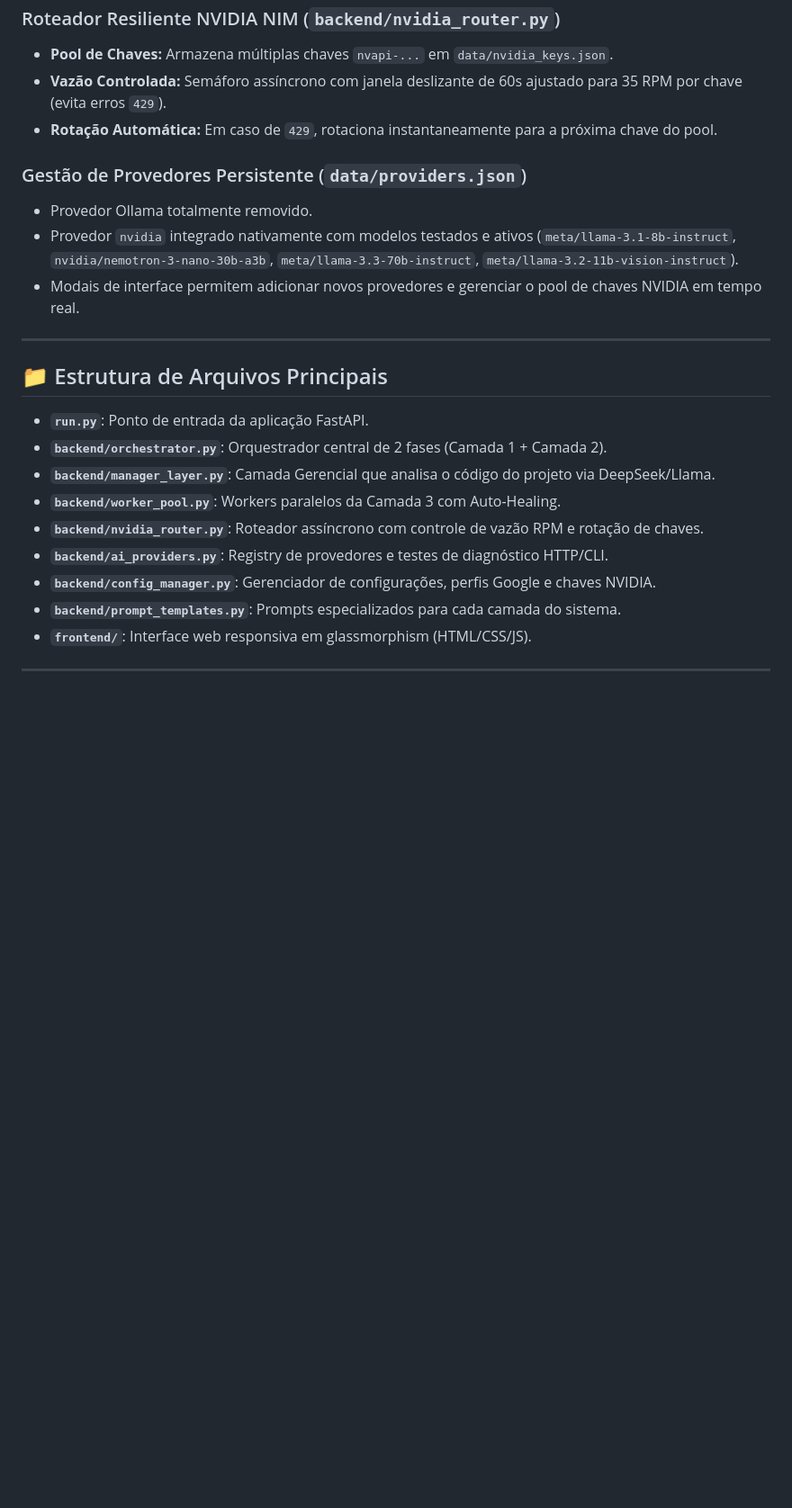
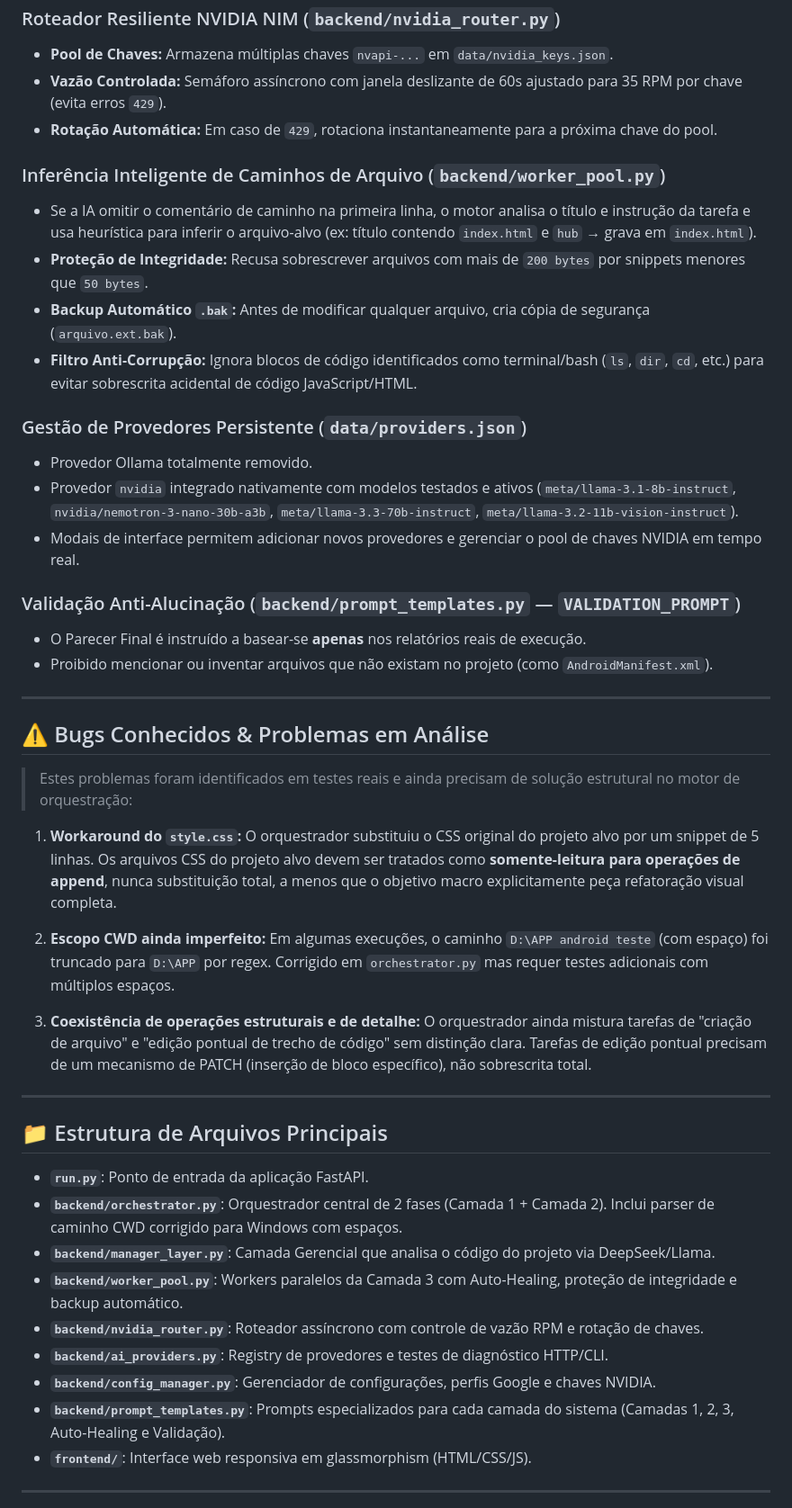
Before and after one commit to JuniorFray/SINGULARITY, a Markdown page: CLAUDE.md, the part around one of its changes. Shown at 90% size. Drawn GitHub-style; blank space fills up the shorter version.

Commit message:
docs: Atualizar CLAUDE.md com bugs identificados, melhorias de prompts, protecoes de integridade e regra CWD

```diff
--- a/CLAUDE.md
+++ b/CLAUDE.md
@@ -52,23 +54,45 @@ Sistema Orquestrador IA de alta capacidade com arquitetura em 3 camadas, auto-he
 * **Vazão Controlada:** Semáforo assíncrono com janela deslizante de 60s ajustado para 35 RPM por chave (evita erros `429`).
 * **Rotação Automática:** Em caso de `429`, rotaciona instantaneamente para a próxima chave do pool.
 
+### Inferência Inteligente de Caminhos de Arquivo (`backend/worker_pool.py`)
+* Se a IA omitir o comentário de caminho na primeira linha, o motor analisa o título e instrução da tarefa e usa heurística para inferir o arquivo-alvo (ex: título contendo `index.html` e `hub` → grava em `index.html`).
+* **Proteção de Integridade:** Recusa sobrescrever arquivos com mais de `200 bytes` por snippets menores que `50 bytes`.
+* **Backup Automático `.bak`:** Antes de modificar qualquer arquivo, cria cópia de segurança (`arquivo.ext.bak`).
+* **Filtro Anti-Corrupção:** Ignora blocos de código identificados como terminal/bash (`ls`, `dir`, `cd`, etc.) para evitar sobrescrita acidental de código JavaScript/HTML.
+
 ### Gestão de Provedores Persistente (`data/providers.json`)
 * Provedor Ollama totalmente removido.
 * Provedor `nvidia` integrado nativamente com modelos testados e ativos (`meta/llama-3.1-8b-instruct`, `nvidia/nemotron-3-nano-30b-a3b`, `meta/llama-3.3-70b-instruct`, `meta/llama-3.2-11b-vision-instruct`).
 * Modais de interface permitem adicionar novos provedores e gerenciar o pool de chaves NVIDIA em tempo real.
+
+### Validação Anti-Alucinação (`backend/prompt_templates.py` — `VALIDATION_PROMPT`)
+* O Parecer Final é instruído a basear-se **apenas** nos relatórios reais de execução.
+* Proibido mencionar ou inventar arquivos que não existam no projeto (como `AndroidManifest.xml`).
+
+---
+
+## ⚠️ Bugs Conhecidos & Problemas em Análise
+
+> Estes problemas foram identificados em testes reais e ainda precisam de solução estrutural no motor de orquestração:
+
+1. **Workaround do `style.css`:** O orquestrador substituiu o CSS original do projeto alvo por um snippet de 5 linhas. Os arquivos CSS do projeto alvo devem ser tratados como **somente-leitura para operações de append**, nunca substituição total, a menos que o objetivo macro explicitamente peça refatoração visual completa.
+
+2. **Escopo CWD ainda imperfeito:** Em algumas execuções, o caminho `D:\APP android teste` (com espaço) foi truncado para `D:\APP` por regex. Corrigido em `orchestrator.py` mas requer testes adicionais com múltiplos espaços.
+
+3. **Coexistência de operações estruturais e de detalhe:** O orquestrador ainda mistura tarefas de "criação de arquivo" e "edição pontual de trecho de código" sem distinção clara. Tarefas de edição pontual precisam de um mecanismo de PATCH (inserção de bloco específico), não sobrescrita total.
 
 ---
 
 ## 📁 Estrutura de Arquivos Principais
 
 * **`run.py`**: Ponto de entrada da aplicação FastAPI.
-* **`backend/orchestrator.py`**: Orquestrador central de 2 fases (Camada 1 + Camada 2).
+* **`backend/orchestrator.py`**: Orquestrador central de 2 fases (Camada 1 + Camada 2). Inclui parser de caminho CWD corrigido para Windows com espaços.
 * **`backend/manager_layer.py`**: Camada Gerencial que analisa o código do projeto via DeepSeek/Llama.
-* **`backend/worker_pool.py`**: Workers paralelos da Camada 3 com Auto-Healing.
+* **`backend/worker_pool.py`**: Workers paralelos da Camada 3 com Auto-Healing, proteção de integridade e backup automático.
 * **`backend/nvidia_router.py`**: Roteador assíncrono com controle de vazão RPM e rotação de chaves.
 * **`backend/ai_providers.py`**: Registry de provedores e testes de diagnóstico HTTP/CLI.
 * **`backend/config_manager.py`**: Gerenciador de configurações, perfis Google e chaves NVIDIA.
-* **`backend/prompt_templates.py`**: Prompts especializados para cada camada do sistema.
+* **`backend/prompt_templates.py`**: Prompts especializados para cada camada do sistema (Camadas 1, 2, 3, Auto-Healing e Validação).
 * **`frontend/`**: Interface web responsiva em glassmorphism (HTML/CSS/JS).
 
 ---
```
Also changed, not shown: other parts of CLAUDE.md (+2 -0 lines).
